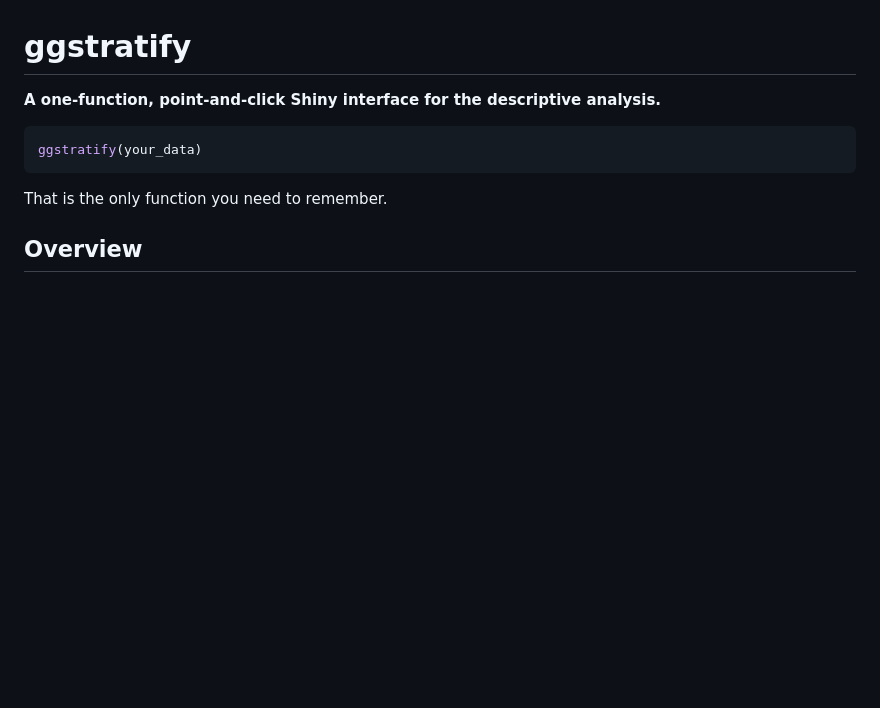
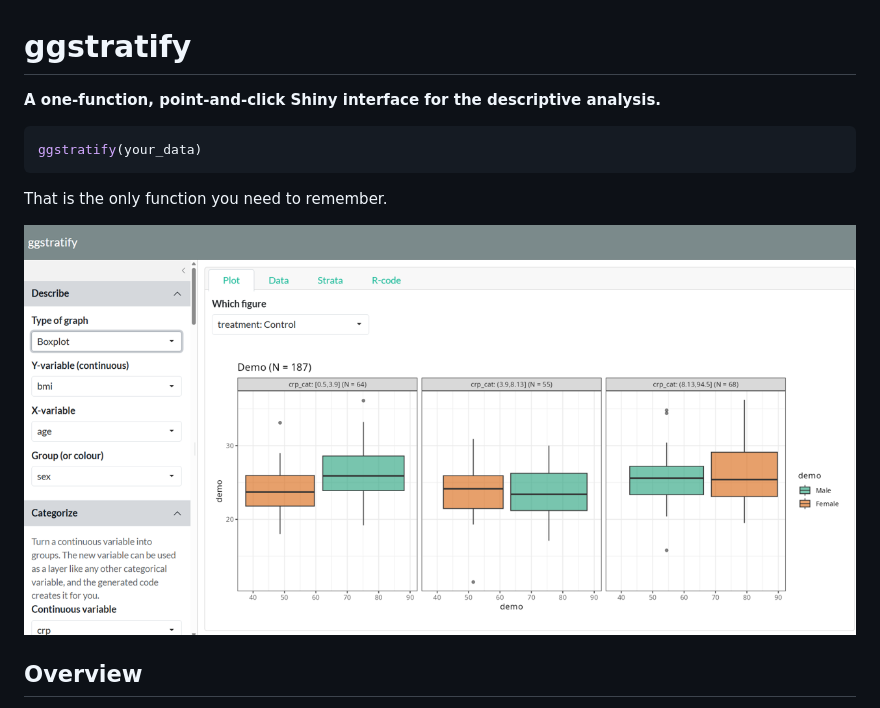
Before and after one commit to AkiShiroshita/ggstratify, a Markdown page: README.md, the part around the change. Rendered like a GitHub page; pictures changed too: readme_figure.png (added); blank space fills up the shorter version.

Commit message:
added a figure to README

````diff
--- a/README.md
+++ b/README.md
@@ -7,6 +7,8 @@ ggstratify(your_data)
 ```
 
 That is the only function you need to remember.
+
+![Figure 1](readme_figure.png)
 
 ## Overview
 
````
Also changed, not shown: 2 other files.
